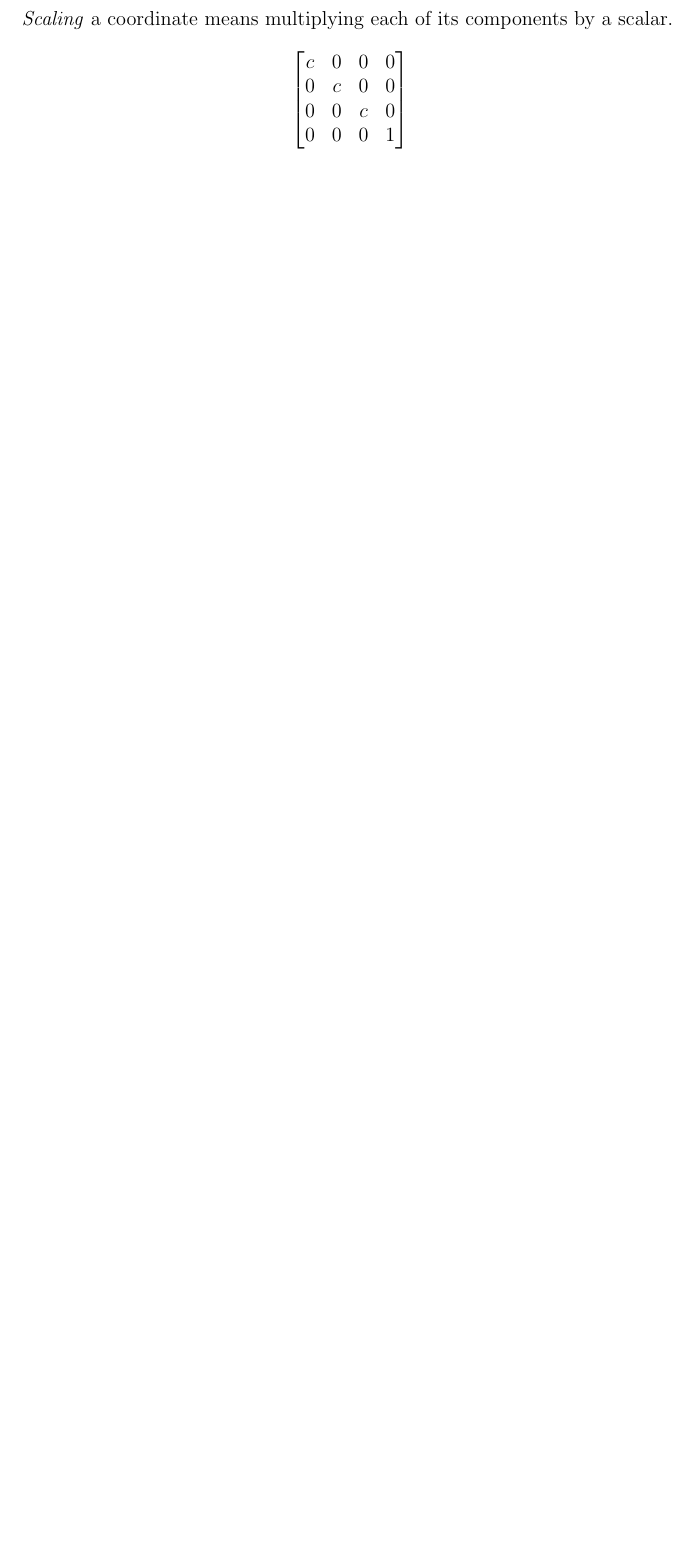
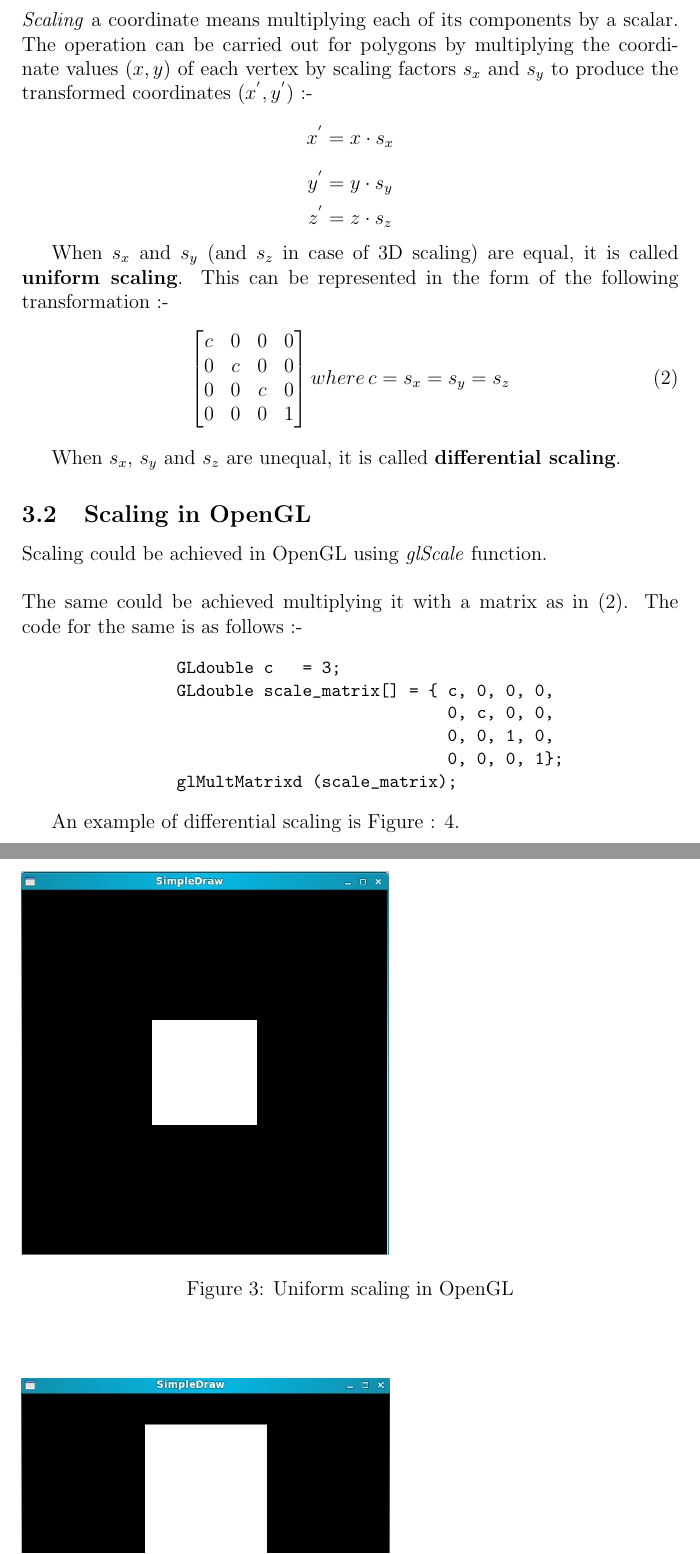
Before and after one commit to rajatkhanduja/Graphics-Notes, a LaTeX document (Geometric_modelling.tex): part of page 6 of 9 before the commit and two parts of pages 7 and 8 of 11 after it, the two joined at a grey line, cut so that both start at the same text, the shorter picture padded with empty space. Compiled offline with pdfLaTeX.

Commit message:
Added text and image for scaling.

```diff
--- a/Geometric_modelling.tex
+++ b/Geometric_modelling.tex
@@ -117,14 +119,48 @@
 \pagebreak
 \pagebreak
 \section{Scaling}
-\emph{Scaling} a coordinate means multiplying each of its components by a scalar.
+	\subsection{Introduction}
+	\emph{Scaling} a coordinate means multiplying each of its components by a scalar. The operation can be carried out for polygons by multiplying the coordinate values $(x,y)$ of each vertex by scaling factors $s_x$ and $s_y$ to produce the transformed coordinates $(x^{'},y^{'})$ :-
+	\begin{equation*}
+		x^{'} = x \cdot s_x
+	\end{equation*}
+	\begin{equation*}
+		y^{'} = y \cdot s_y
+	\end{equation*}
+	\begin{equation*}
+		z^{'} = z \cdot s_z
+	\end{equation*}
 
-
-\begin {equation*}
+	When $s_x$ and $s_y$ (and $s_z$ in case of 3D scaling) are equal, it is called \textbf{uniform scaling}. This can be represented in the form of the following transformation :-
+	\begin {equation}
 		\begin{bmatrix}
 			c & 0 & 0 & 0 \\
 			0 & c & 0 & 0 \\
 			0 & 0 & c & 0 \\
 			0 & 0 & 0 & 1
 		\end{bmatrix}
-\end{equation*}
+		\\ where\, c = s_x = s_y = s_z
+		\label{eq:scaling}
+	\end{equation}
+
+	When $s_x$, $s_y$ and $s_z$ are unequal, it is called \textbf{differential scaling}.
+
+	\begin{figure}
+		\includegraphics[height=80mm]{Images_final/Square_scaled.jpg}
+		\caption{Uniform scaling in OpenGL}
+		\label{fig:uniform_scaling}
+	\end{figure}
+
+	\subsection{Scaling in OpenGL}
+	Scaling could be achieved in OpenGL using \emph{glScale} function.\\ \\
+	The same could be achieved multiplying it with a matrix as in \eqref{eq:scaling}. The code for the same is as follows :-
+	\begin{code}
+		GLdouble c   = 3;
+		GLdouble scale_matrix[] = { c, 0, 0, 0,
+					    0, c, 0, 0,
+					    0, 0, 1, 0,
+					    0, 0, 0, 1};
+		glMultMatrixd (scale_matrix);
+	\end{code}
+
+	An example of differential scaling is Figure : \ref{fig:differential_scaling}.
@@ -131,6 +170,9 @@
+		\label{fig:differential_scaling}
+	\end{figure}
 
 \pagebreak
 \section{2D Rotation}
+
 A \emph{2D Rotation} is applied to an object by repositioning it along a circular path in any of the three x-y, y-z or z-x planes.
 
 \pagebreak
```
Also changed, not shown: Geometric_modelling.pdf, Geometric_modelling.tex (17 more changed lines). Lines whose indentation alone changed are shown as unchanged.
